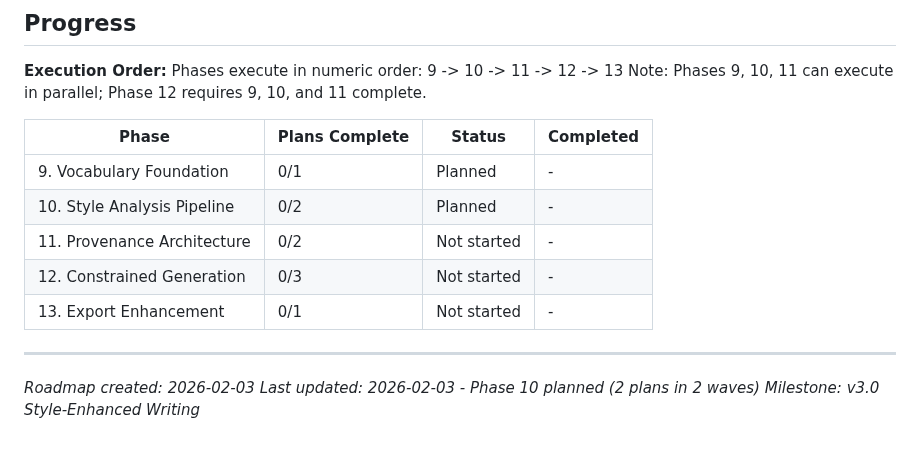
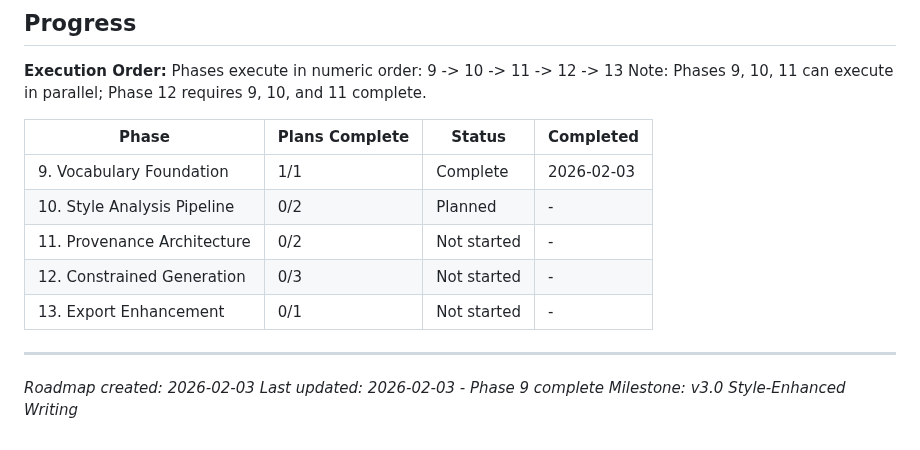
Before and after one commit to dubedad/JD-Builder-Lite, a Markdown page: .planning/ROADMAP.md, the part around one of its changes. Drawn GitHub-style.

Commit message:
docs(09): complete vocabulary-foundation phase
Co-Authored-By: Claude Opus 4.5 <noreply@anthropic.com>

```diff
--- a/.planning/ROADMAP.md
+++ b/.planning/ROADMAP.md
@@ -110,7 +110,7 @@ Note: Phases 9, 10, 11 can execute in parallel; Phase 12 requires 9, 10, and 11
 
 | Phase | Plans Complete | Status | Completed |
 |-------|----------------|--------|-----------|
-| 9. Vocabulary Foundation | 0/1 | Planned | - |
+| 9. Vocabulary Foundation | 1/1 | Complete | 2026-02-03 |
 | 10. Style Analysis Pipeline | 0/2 | Planned | - |
 | 11. Provenance Architecture | 0/2 | Not started | - |
 | 12. Constrained Generation | 0/3 | Not started | - |
@@ -118,5 +118,5 @@ Note: Phases 9, 10, 11 can execute in parallel; Phase 12 requires 9, 10, and 11
 
 ---
 *Roadmap created: 2026-02-03*
-*Last updated: 2026-02-03 - Phase 10 planned (2 plans in 2 waves)*
+*Last updated: 2026-02-03 - Phase 9 complete*
 *Milestone: v3.0 Style-Enhanced Writing*
```
Also changed, not shown: other parts of .planning/ROADMAP.md (+2 -2 lines), .planning/REQUIREMENTS.md (+1 -1 lines), 1 other file.
